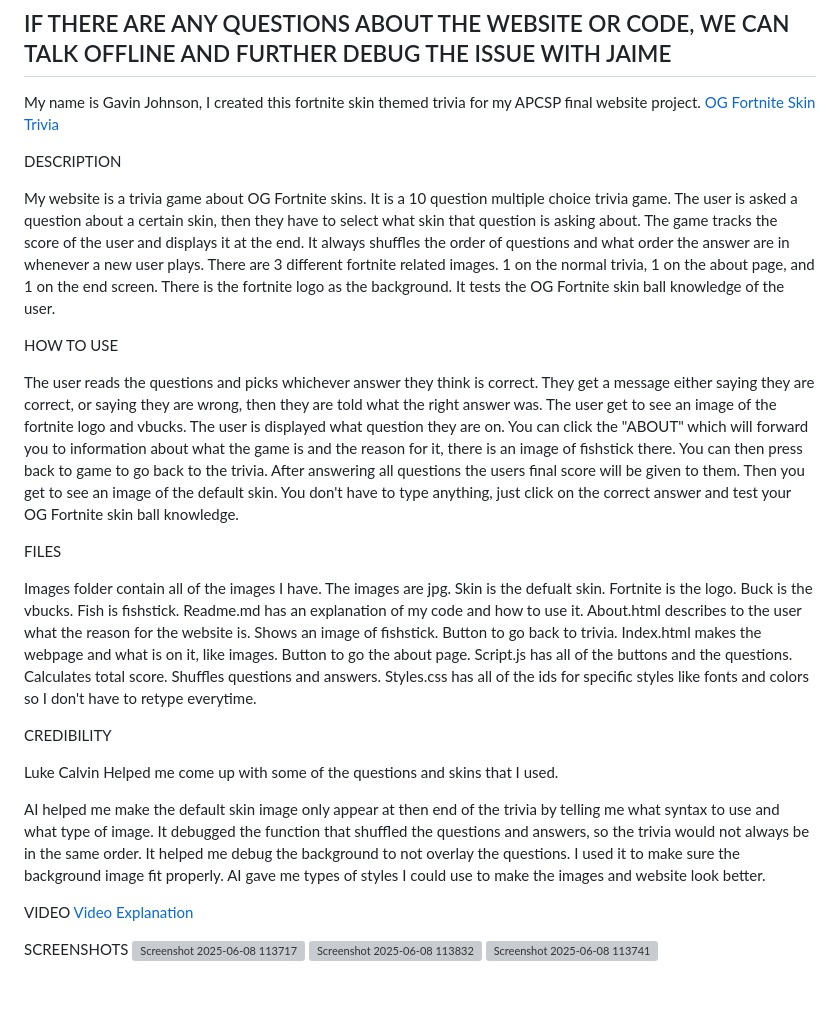
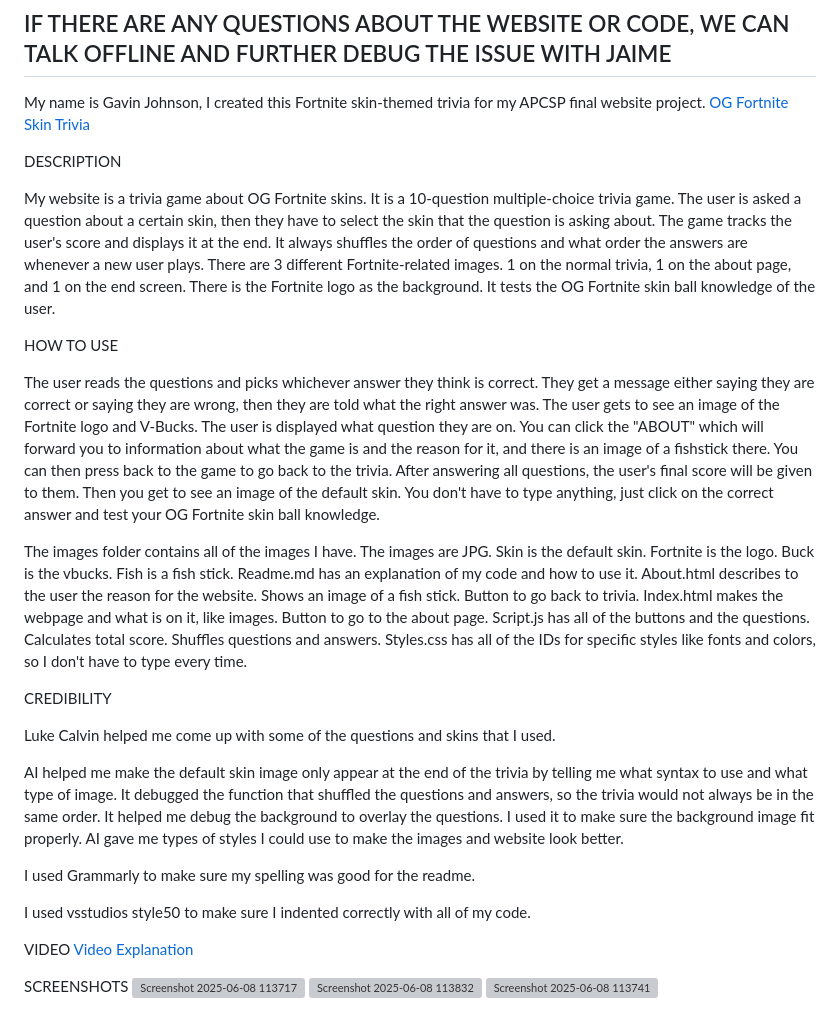
Before and after one commit to gavinj876/fortnite, a Markdown page: README.md, the part around the change. Drawn GitHub-style; blank space fills up the shorter version; grey boxes are pictures that could not be loaded.

```diff
--- a/README.md
+++ b/README.md
@@ -1,31 +1,33 @@
 # FORTNITE
 ## IF THERE ARE ANY QUESTIONS ABOUT THE WEBSITE OR CODE, WE CAN TALK OFFLINE AND FURTHER DEBUG THE ISSUE WITH JAIME
 
-My name is Gavin Johnson, I created this fortnite skin themed trivia for my APCSP final website project.
+My name is Gavin Johnson, I created this Fortnite skin-themed trivia for my APCSP final website project.
 [OG Fortnite Skin Trivia](https://gavinj876.github.io/fortnite/)
 
 DESCRIPTION
 
-My website is a trivia game about OG Fortnite skins. It is a 10 question multiple choice trivia game. The user is asked a question about a certain skin, then they have to select what skin that question is asking about. The game tracks the score of the user and displays it at the end. It always shuffles the order of questions and what order the answer are in whenever a new user plays. There are 3 different fortnite related images. 1 on the normal trivia, 1 on the about page, and 1 on the end screen. There is the fortnite logo as the background. It tests the OG Fortnite skin ball knowledge of the user.
+My website is a trivia game about OG Fortnite skins. It is a 10-question multiple-choice trivia game. The user is asked a question about a certain skin, then they have to select the skin that the question is asking about. The game tracks the user's score and displays it at the end. It always shuffles the order of questions and what order the answers are whenever a new user plays. There are 3 different Fortnite-related images. 1 on the normal trivia, 1 on the about page, and 1 on the end screen. There is the Fortnite logo as the background. It tests the OG Fortnite skin ball knowledge of the user.
 
 HOW TO USE
 
-The user reads the questions and picks whichever answer they think is correct. They get a message either saying they are correct, or saying they are wrong, then they are told what the right answer was. The user get to see an image of the fortnite logo and vbucks. The user is displayed what question they are on. You can click the "ABOUT" which will forward you to information about what the game is and the reason for it, there is an image of fishstick there. You can then press back to game to go back to the trivia. After answering all questions the users final score will be given to them. Then you get to see an image of the default skin. You don't have to type anything, just click on the correct answer and test your OG Fortnite skin ball knowledge.
+The user reads the questions and picks whichever answer they think is correct. They get a message either saying they are correct or saying they are wrong, then they are told what the right answer was. The user gets to see an image of the Fortnite logo and V-Bucks. The user is displayed what question they are on. You can click the "ABOUT" which will forward you to information about what the game is and the reason for it, and there is an image of a fishstick there. You can then press back to the game to go back to the trivia. After answering all questions, the user's final score will be given to them. Then you get to see an image of the default skin. You don't have to type anything, just click on the correct answer and test your OG Fortnite skin ball knowledge.
 
-FILES
-
-Images folder contain all of the images I have. The images are jpg. Skin is the defualt skin. Fortnite is the logo. Buck is the vbucks. Fish is fishstick.
+The images folder contains all of the images I have. The images are JPG. Skin is the default skin. Fortnite is the logo. Buck is the vbucks. Fish is a fish stick.
 Readme.md has an explanation of my code and how to use it.
-About.html describes to the user what the reason for the website is. Shows an image of fishstick. Button to go back to trivia.
-Index.html makes the webpage and what is on it, like images. Button to go the about page.
+About.html describes to the user the reason for the website. Shows an image of a fish stick. Button to go back to trivia.
+Index.html makes the webpage and what is on it, like images. Button to go to the about page.
 Script.js has all of the buttons and the questions. Calculates total score. Shuffles questions and answers.
-Styles.css has all of the ids for specific styles like fonts and colors so I don't have to retype everytime.
+Styles.css has all of the IDs for specific styles like fonts and colors, so I don't have to type every time.
 
 CREDIBILITY
 
-Luke Calvin Helped me come up with some of the questions and skins that I used.
+Luke Calvin helped me come up with some of the questions and skins that I used.
 
-AI helped me make the default skin image only appear at then end of the trivia by telling me what syntax to use and what type of image. It debugged the function that shuffled the questions and answers, so the trivia would not always be in the same order. It helped me debug the background to not overlay the questions. I used it to make sure the background image fit properly. AI gave me types of styles I could use to make the images and website look better.
+AI helped me make the default skin image only appear at the end of the trivia by telling me what syntax to use and what type of image. It debugged the function that shuffled the questions and answers, so the trivia would not always be in the same order. It helped me debug the background to overlay the questions. I used it to make sure the background image fit properly. AI gave me types of styles I could use to make the images and website look better.
+
+I used Grammarly to make sure my spelling was good for the readme.
+
+I used vsstudios style50 to make sure I indented correctly with all of my code.
 
 VIDEO
 [Video Explanation](https://www.youtube.com/playlist?list=PL83ulfLtHQQwVVsganiX-_dayidMJqEPr)
```
